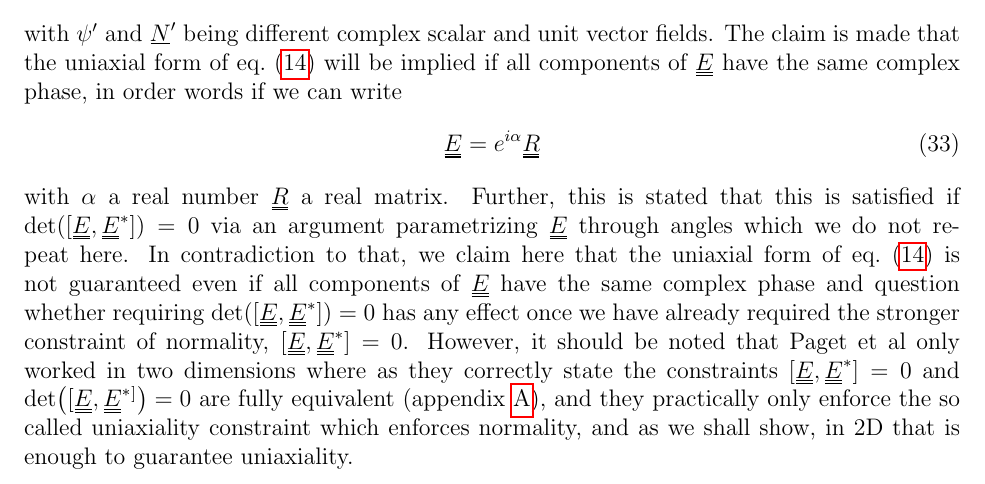
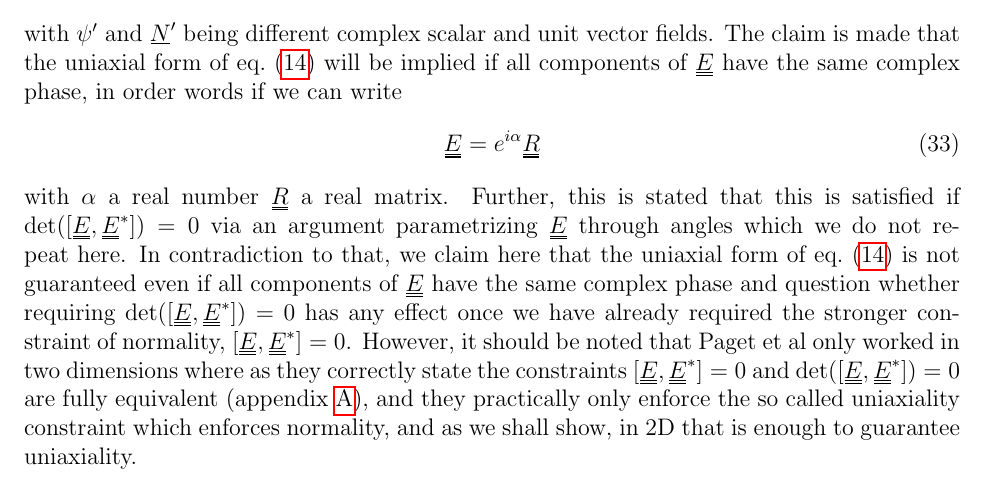
Before and after one commit to kockahonza/MPhysReport, a LaTeX paper (latex/main.tex): part of page 20 of 37, cut so that both start at the same text. The pictures show the PDF file latex/main.pdf that the author committed with the source.

Commit message:
tiny fixes

```diff
--- a/latex/main.tex
+++ b/latex/main.tex
@@ -567,7 +567,7 @@
     with $\alpha$ a real number $\du{R}$ a real matrix.
     Further, this is stated that this is satisfied if $\det([\EE,\EE^*]) = 0$ via an argument parametrizing \EE\ through angles which we do not repeat here.
     In contradiction to that, we claim here that the uniaxial form of \cref{eq:Eua_def} is not guaranteed even if all components of \EE\ have the same complex phase and question whether requiring $\det([\EE,\EE^*])=0$ has any effect once we have already required the stronger constraint of normality, $[\EE,\EE^*]=0$.
-    However, it should be noted that Paget et al only worked in two dimensions where as they correctly state the constraints $[\EE,\EE^*]=0$ and $\det([\EE,\EE^*^])=0$ are fully equivalent (\cref{app:noruaeq}), and they practically only enforce the so called uniaxiality constraint which enforces normality, and as we shall show, in 2D that is enough to guarantee uniaxiality.
+    However, it should be noted that Paget et al only worked in two dimensions where as they correctly state the constraints $[\EE,\EE^*]=0$ and $\det([\EE,\EE^*])=0$ are fully equivalent (\cref{app:noruaeq}), and they practically only enforce the so called uniaxiality constraint which enforces normality, and as we shall show, in 2D that is enough to guarantee uniaxiality.
 
     \subsection{Requiring \EE\ to be symmetric, traceless and normal}\label{sec:npE_cnst}
         It is now time to determine what form can we restrict \EE\ to, using which constraints and how.
@@ -660,7 +660,7 @@
         So we would then arrive at $d-1$ terms involving eigenvalue differences and dyadic products of eigenvectors.
         The only other difference is that the number $3$ present in the denominator once we use the tracelessness property would become a general $d$, so in a $d$ dimensional system \EE\ would take the form of
         \begin{equation}\label{eq:Emultiax}
-            \du{E} &= \psi_1 \qty(\su{N_1}\su{N_1} - \frac{\dudelta}{d}) + \psi_2 \qty(\su{N_2}\su{N_2} - \frac{\dudelta}{d}) + \cdots + \psi_{d-1} \qty(\su{N_{d-1}}\su{N_{d-1}} - \frac{\dudelta}{d})
+            \du{E} = \psi_1 \qty(\su{N_1}\su{N_1} - \frac{\dudelta}{d}) + \psi_2 \qty(\su{N_2}\su{N_2} - \frac{\dudelta}{d}) + \cdots + \psi_{d-1} \qty(\su{N_{d-1}}\su{N_{d-1}} - \frac{\dudelta}{d})
         \end{equation}
         which may be called a multiaxial form to be general, though we do not see a reason to consider systems with $d>3$.
 
```
Also changed, not shown: latex/main.pdf, latex/main.tex (3 more changed lines).
